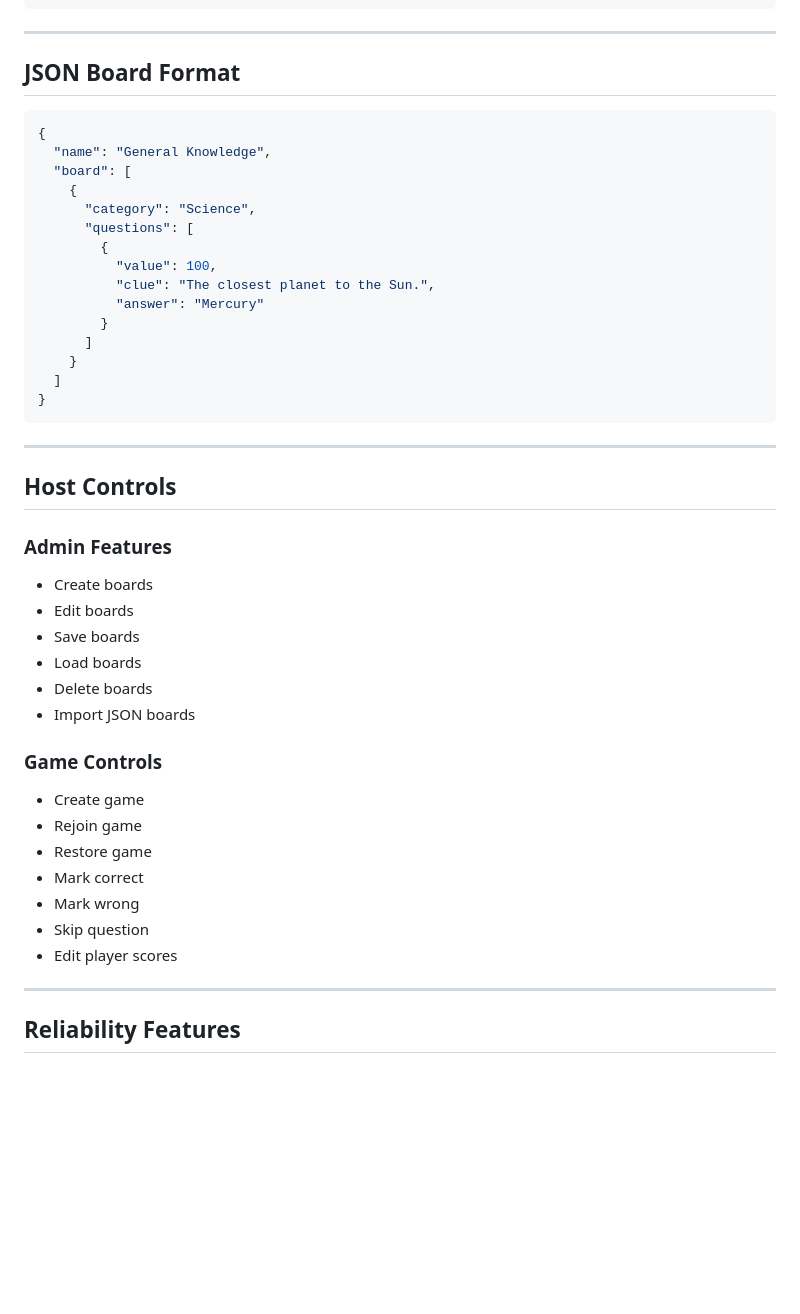
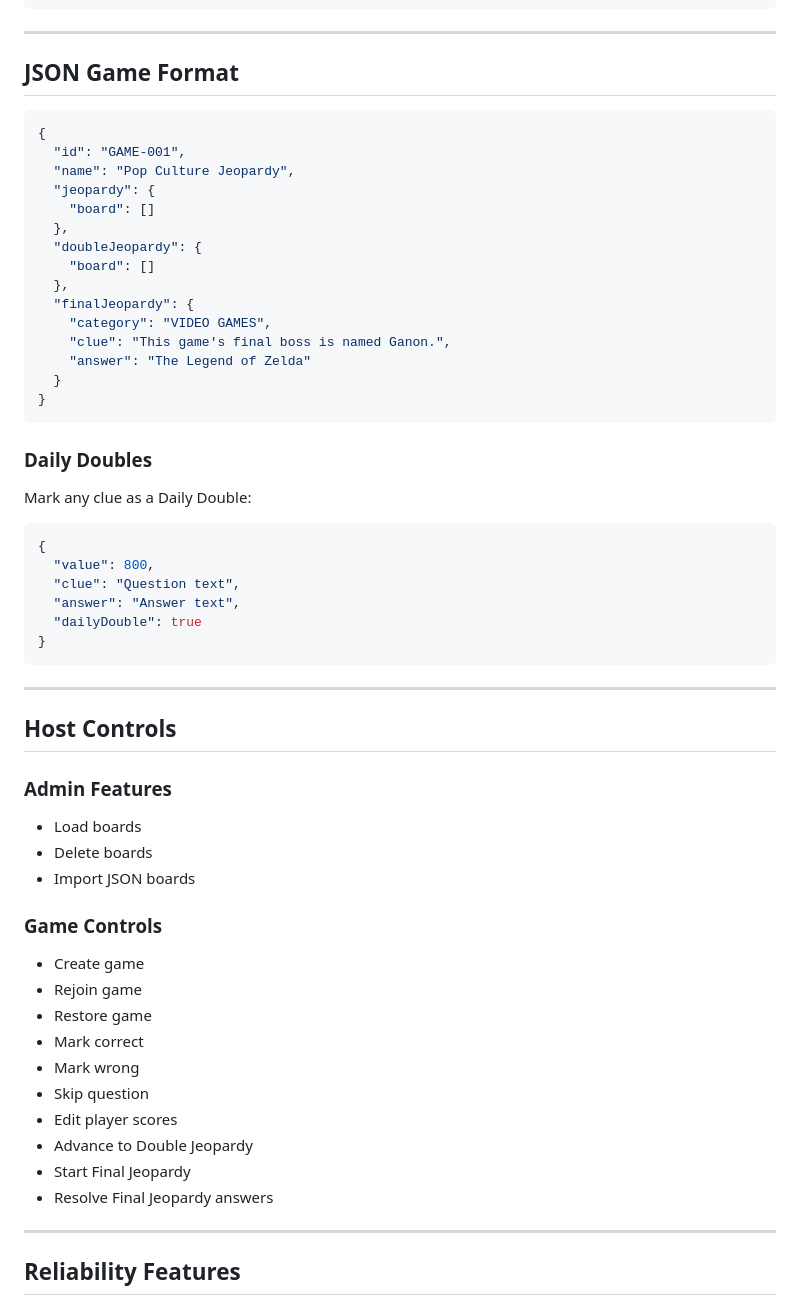
Before and after one commit to Mahoukan/jeopardy-game, a Markdown page: README.md, the part around one of its changes. Rendered like a GitHub page; blank space fills up the shorter version.

````diff
--- a/README.md
+++ b/README.md
@@ -158,23 +170,36 @@ jeopardy-game/
 
 ---
 
-## JSON Board Format
+## JSON Game Format
 
 ```json
 {
-  "name": "General Knowledge",
-  "board": [
-    {
-      "category": "Science",
-      "questions": [
-        {
-          "value": 100,
-          "clue": "The closest planet to the Sun.",
-          "answer": "Mercury"
-        }
-      ]
-    }
-  ]
+  "id": "GAME-001",
+  "name": "Pop Culture Jeopardy",
+  "jeopardy": {
+    "board": []
+  },
+  "doubleJeopardy": {
+    "board": []
+  },
+  "finalJeopardy": {
+    "category": "VIDEO GAMES",
+    "clue": "This game's final boss is named Ganon.",
+    "answer": "The Legend of Zelda"
+  }
+}
+```
+
+### Daily Doubles
+
+Mark any clue as a Daily Double:
+
+```json
+{
+  "value": 800,
+  "clue": "Question text",
+  "answer": "Answer text",
+  "dailyDouble": true
 }
 ```
 
@@ -184,22 +209,22 @@ jeopardy-game/
 
 ### Admin Features
 
-- Create boards
-- Edit boards
-- Save boards
-- Load boards
-- Delete boards
-- Import JSON boards
+* Load boards
+* Delete boards
+* Import JSON boards
 
 ### Game Controls
 
-- Create game
-- Rejoin game
-- Restore game
-- Mark correct
-- Mark wrong
-- Skip question
-- Edit player scores
+* Create game
+* Rejoin game
+* Restore game
+* Mark correct
+* Mark wrong
+* Skip question
+* Edit player scores
+* Advance to Double Jeopardy
+* Start Final Jeopardy
+* Resolve Final Jeopardy answers
 
 ---
 
````
Also changed, not shown: other parts of README.md (+68 -55 lines).
